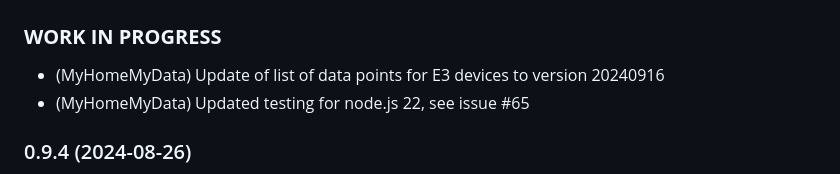
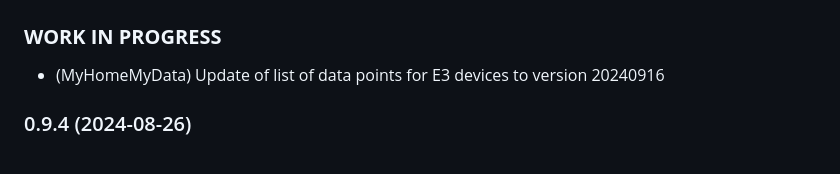
Before and after one commit to MyHomeMyData/ioBroker.e3oncan, a Markdown page: README.md, the part around the change. Rendered like a GitHub page.

Commit message:
Updated changelog accordingly

```diff
--- a/README.md
+++ b/README.md
@@ -132,7 +132,6 @@ Yes, that is possible under certain conditions:
 -->
 ### **WORK IN PROGRESS**
 * (MyHomeMyData) Update of list of data points for E3 devices to version 20240916
-* (MyHomeMyData) Updated testing for node.js 22, see issue #65
 
 ### 0.9.4 (2024-08-26)
 * (MyHomeMyData) Start up an UDS worker for each device to allow writing of data points even when no schedule for reading is defined on this device
```
